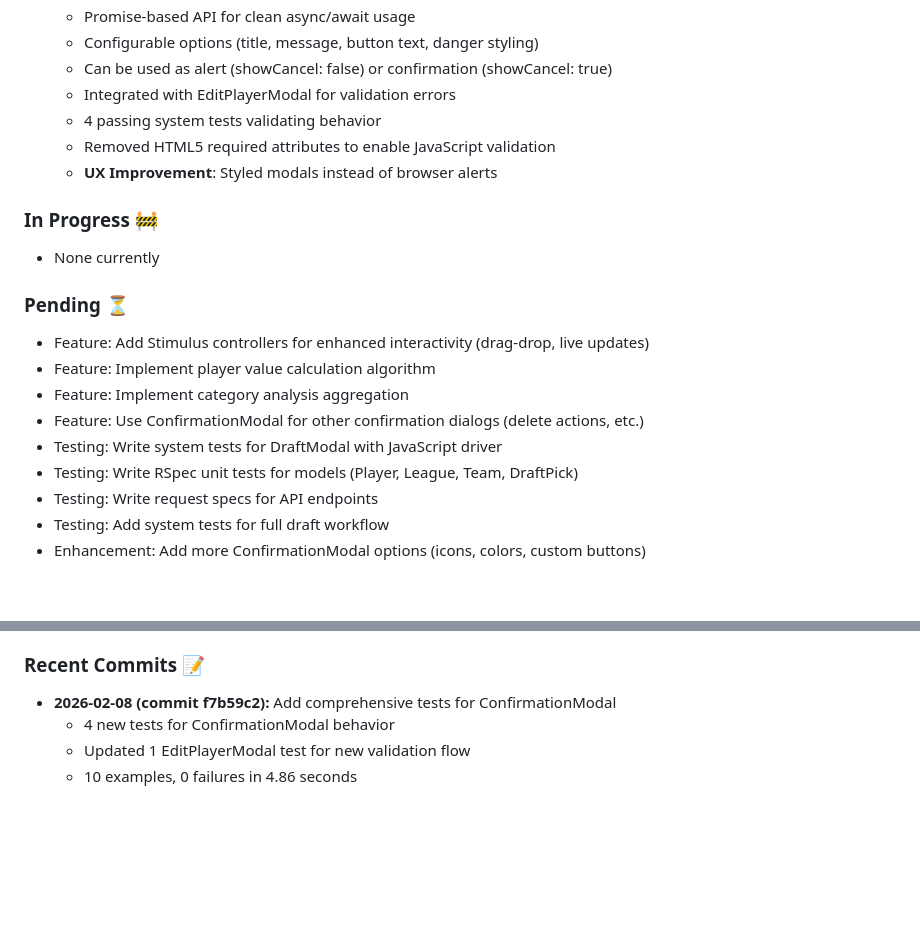
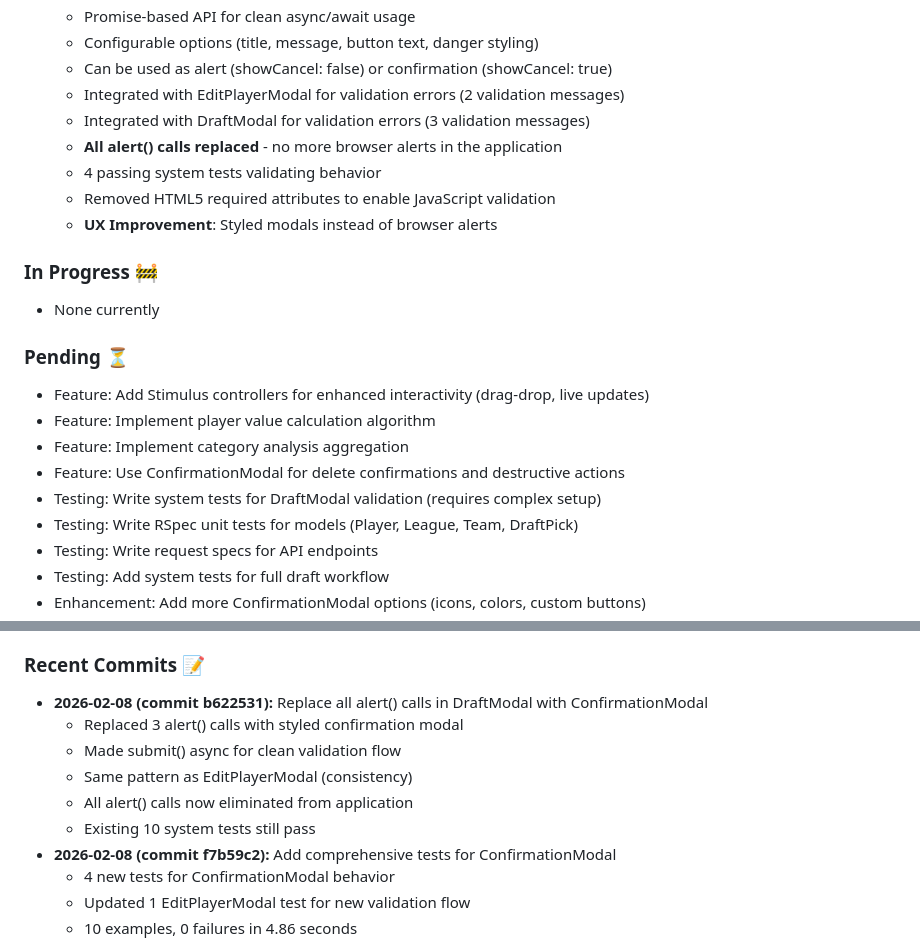
Before and after one commit to kryan225/FantasyDraftKit, a Markdown page: CLAUDE.md, 2 parts joined by grey strips. Rendered like a GitHub page; blank space fills up the shorter version.

Commit message:
Update CLAUDE.md - all alert() calls now replaced with ConfirmationModal

```diff
--- a/CLAUDE.md
+++ b/CLAUDE.md
@@ -189,7 +189,9 @@ lsof -i :3639  # Rails app - should be empty or show ruby
   - Promise-based API for clean async/await usage
   - Configurable options (title, message, button text, danger styling)
   - Can be used as alert (showCancel: false) or confirmation (showCancel: true)
-  - Integrated with EditPlayerModal for validation errors
+  - Integrated with EditPlayerModal for validation errors (2 validation messages)
+  - Integrated with DraftModal for validation errors (3 validation messages)
+  - **All alert() calls replaced** - no more browser alerts in the application
   - 4 passing system tests validating behavior
   - Removed HTML5 required attributes to enable JavaScript validation
   - **UX Improvement**: Styled modals instead of browser alerts
@@ -201,8 +203,8 @@ lsof -i :3639  # Rails app - should be empty or show ruby
 - Feature: Add Stimulus controllers for enhanced interactivity (drag-drop, live updates)
 - Feature: Implement player value calculation algorithm
 - Feature: Implement category analysis aggregation
-- Feature: Use ConfirmationModal for other confirmation dialogs (delete actions, etc.)
-- Testing: Write system tests for DraftModal with JavaScript driver
+- Feature: Use ConfirmationModal for delete confirmations and destructive actions
+- Testing: Write system tests for DraftModal validation (requires complex setup)
 - Testing: Write RSpec unit tests for models (Player, League, Team, DraftPick)
 - Testing: Write request specs for API endpoints
 - Testing: Add system tests for full draft workflow
@@ -287,6 +289,12 @@ lsof -i :3639  # Rails app - should be empty or show ruby
 9. Add RSpec tests for models, controllers, and views
 
 ### Recent Commits 📝
+- **2026-02-08 (commit b622531):** Replace all alert() calls in DraftModal with ConfirmationModal
+  - Replaced 3 alert() calls with styled confirmation modal
+  - Made submit() async for clean validation flow
+  - Same pattern as EditPlayerModal (consistency)
+  - All alert() calls now eliminated from application
+  - Existing 10 system tests still pass
 - **2026-02-08 (commit f7b59c2):** Add comprehensive tests for ConfirmationModal
   - 4 new tests for ConfirmationModal behavior
   - Updated 1 EditPlayerModal test for new validation flow
```
